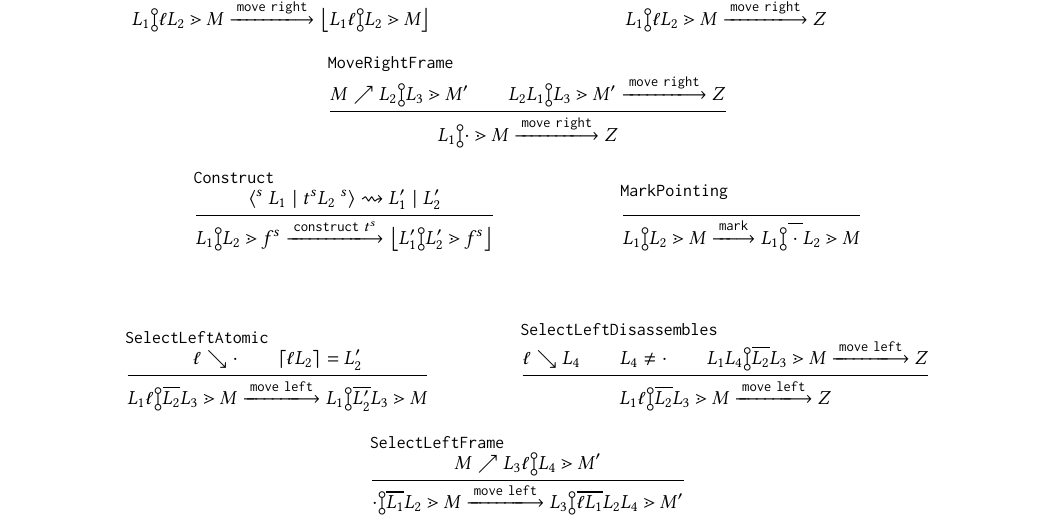
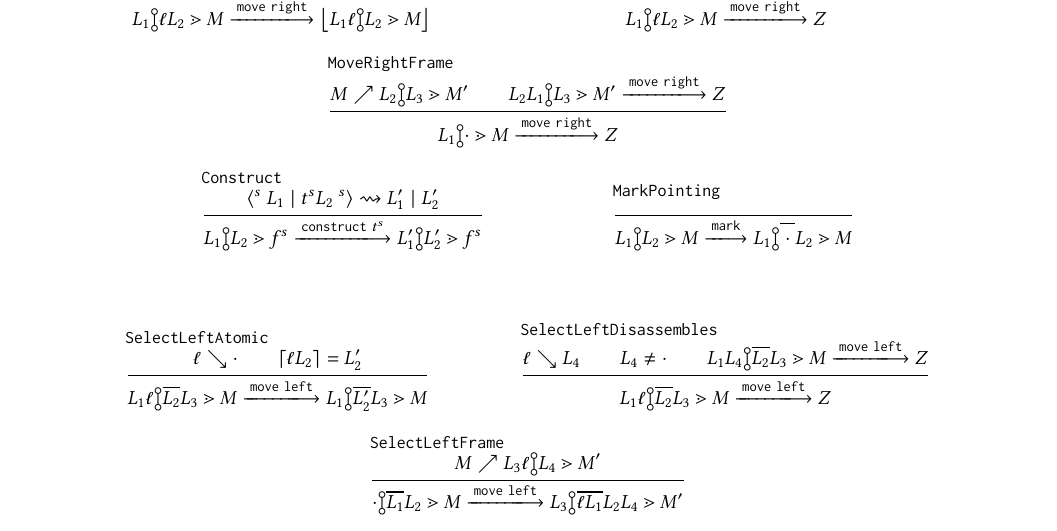
Before and after one commit to dm0n3y/prelim-paper, a LaTeX paper (prelim-paper.tex, which reads action-judgment.tex): part of page 7 of 7, cut so that both start at the same text. Compiled offline with pdfLaTeX.

Commit message:
remove now redundant parsing from construct rule

```diff
--- a/action-judgment.tex
+++ b/action-judgment.tex
@@ -64,9 +64,7 @@
     }{
       \actionlit{construct}\ \tile^s
     }{
-      \parseZipper{
-        \zipper{\pointing{\selection'_1}{\selection'_2}}{\tfrelem^{s}}
-      }
+      \zipper{\pointing{\selection'_1}{\selection'_2}}{\tfrelem^{s}}
     }
   }
 
```
